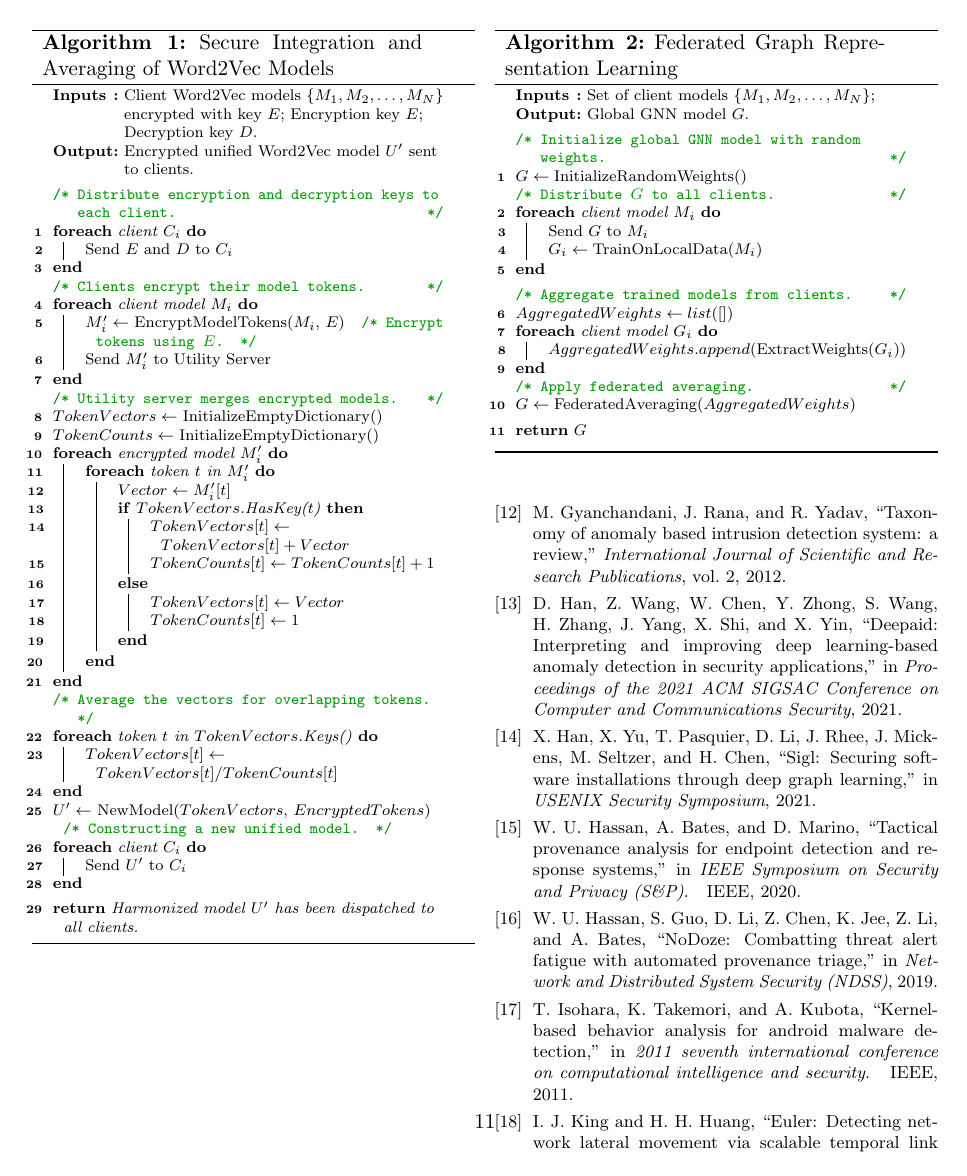
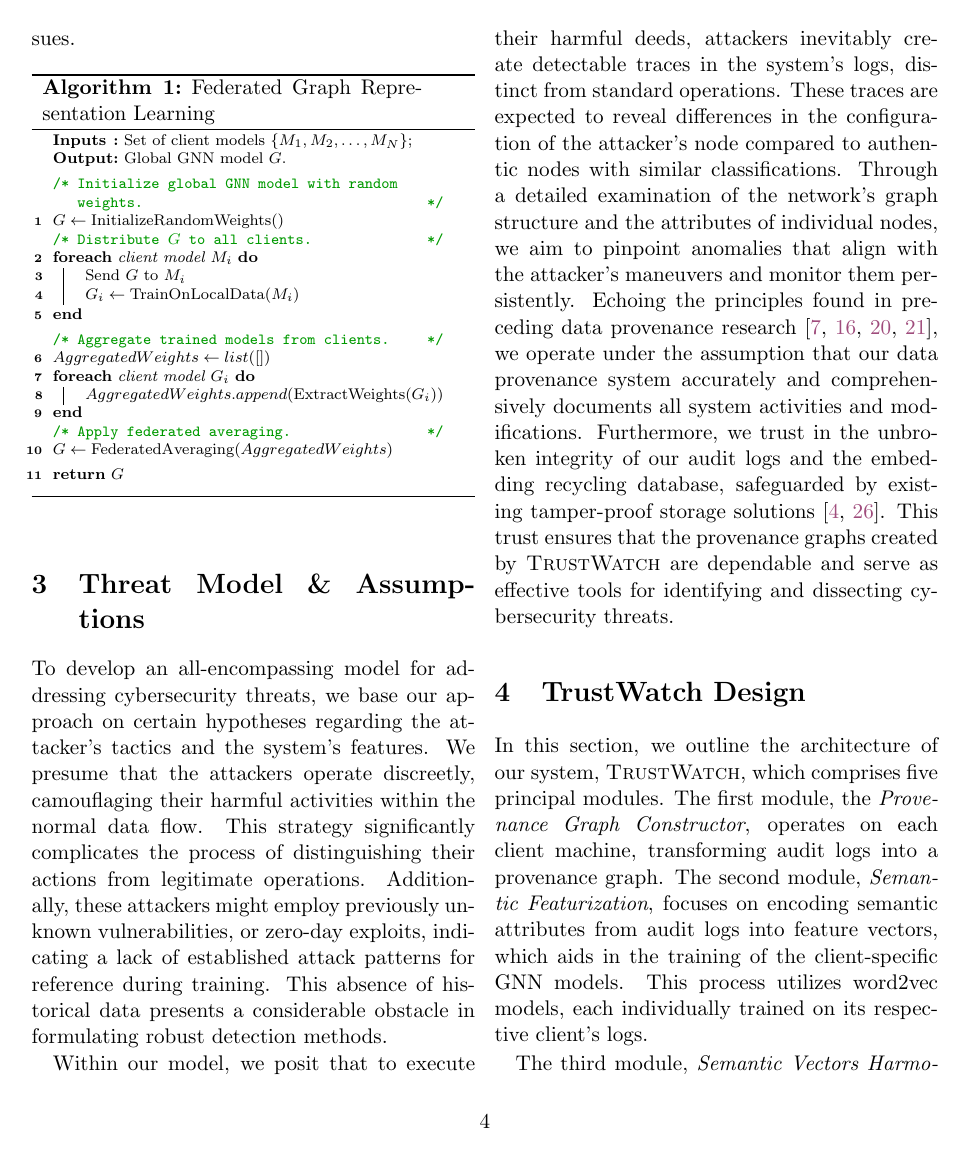
Before and after one commit to DART-Laboratory/gestalt, a LaTeX paper (paper/main.tex, which reads paper/background.tex, paper/design.tex): page 11 of 12 before the commit and page 4 of 12 after it. Compiled offline with pdfLaTeX; a LaTeX package or settings file that is missing is left out.

Commit message:
repositioned algorithms

```diff
--- a/paper/background.tex
+++ b/paper/background.tex
@@ -33,3 +33,33 @@ Flash utilizes a temporally-aware Word2Vec model to encode the semantic attribut
 Kairos leverages temporal graph neural networks to understand the evolution of a system's provenance graph over time. However, the application of federated learning to capture these temporal dependencies faces significant challenges. The fragmentation of data across various clients results in a lack of temporal alignment, which is crucial for the effectiveness of federated averaging in these network types. This misalignment impedes the ability to effectively integrate the learnings from individual client models into a cohesive global model.
 
 These challenges significantly impede the application of the federated learning paradigm to existing systems. We have designed \Sys to address and overcome these issues.
+
+\begin{algorithm}[h]
+    \scriptsize
+    \DontPrintSemicolon
+    \SetKwInOut{Input}{Inputs}
+    \SetKwInOut{Output}{Output}
+    \Input{Set of client models $\{M_1, M_2, \ldots, M_N\}$;\\}
+    \Output{Global GNN model $G$.}
+    \BlankLine
+    \tcc{Initialize global GNN model with random weights.}
+    $G \leftarrow \text{InitializeRandomWeights}()$\\
+    \tcc{Distribute $G$ to all clients.}
+    \ForEach{client model $M_i$}{
+      Send $G$ to $M_i$\\
+      $G_i \leftarrow \text{TrainOnLocalData}(M_i)$
+    }
+    \BlankLine
+    \tcc{Aggregate trained models from clients.}
+    $AggregatedWeights \leftarrow list([])$\\
+    \ForEach{client model $G_i$}{
+      $AggregatedWeights.append(\text{ExtractWeights}(G_i))$\\
+    }
+    \tcc{Apply federated averaging.}
+    $G \leftarrow \text{FederatedAveraging}(AggregatedWeights)$\\
+    \BlankLine
+    \Return $G$\\
+    \BlankLine
+    \caption{Federated Graph Representation Learning}
+    \label{alg:federated_learning}
+  \end{algorithm}
--- a/paper/design.tex
+++ b/paper/design.tex
@@ -123,38 +123,9 @@ where:
 
 This formula averages the parameters of all client models, forming the global model update. The process is repeated for a set number of rounds, determined by a hyperparameter, and concludes when there is no further reduction in training loss. Algorithm~\ref{alg:federated_learning} explains this process in detail.
 
-\begin{algorithm}[h]
-  \scriptsize
-  \DontPrintSemicolon
-  \SetKwInOut{Input}{Inputs}
-  \SetKwInOut{Output}{Output}
-  \Input{Set of client models $\{M_1, M_2, \ldots, M_N\}$;\\}
-  \Output{Global GNN model $G$.}
-  \BlankLine
-  \tcc{Initialize global GNN model with random weights.}
-  $G \leftarrow \text{InitializeRandomWeights}()$\\
-  \tcc{Distribute $G$ to all clients.}
-  \ForEach{client model $M_i$}{
-    Send $G$ to $M_i$\\
-    $G_i \leftarrow \text{TrainOnLocalData}(M_i)$
-  }
-  \BlankLine
-  \tcc{Aggregate trained models from clients.}
-  $AggregatedWeights \leftarrow list([])$\\
-  \ForEach{client model $G_i$}{
-    $AggregatedWeights.append(\text{ExtractWeights}(G_i))$\\
-  }
-  \tcc{Apply federated averaging.}
-  $G \leftarrow \text{FederatedAveraging}(AggregatedWeights)$\\
-  \BlankLine
-  \Return $G$\\
-  \BlankLine
-  \caption{Federated Graph Representation Learning}
-  \label{alg:federated_learning}
-\end{algorithm}
-
 \subsection{Anomaly Detection}
 \Sys employs an advanced methodology akin to systems like Flash and \threatrace, focusing on identifying irregular nodes through the comparison of their expected and observed types. This approach is grounded in a detailed analysis of both the surrounding structures and inherent properties of the nodes, with the aim to define normal pattern baselines for various node types. Typically, entities with malicious intentions display neighborhood configurations and characteristics deviating from these established norms. In operational phases, the detection of anomalies that diverge from the pre-established node distribution patterns often results in their misclassification. The emergence of nodes misclassified in the system's output is indicative of potential security issues. To regulate the frequency of alerts, we have implemented a threshold parameter, denoted as $T$. This parameter sets a limit on the likelihood of a classification being considered valid. A higher value of this parameter implies stronger confidence in the prediction, increasing the probability of identifying anomalies.
+
 
 % \subsection{Provenance Graph Constructor}
 % Our approach starts by converting system logs into provenance graphs through a three-step process. Initially, the system, \Sys, processes system logs like Windows Event Logs or Linux Audit Logs, which are composed of host event details including process activities, file interactions, and network engagements. \Sys works with batches of audit logs, utilizing a sliding window technique to create the provenance graph. This graph consists of two kinds of nodes: process nodes and object nodes. The object nodes represent various system entities such as files, network streams, modules, and other system components. The connections between these nodes are marked with labels indicating the event type, elucidating the cause-and-effect relationship among the connected nodes and the event's timestamp. Additionally, these nodes are equipped with attributes like process identifiers, command lines, file paths, IP addresses, port details, and module paths, offering additional insights and specifics.
```
Also changed, not shown: paper/eval.tex (+5 -5 lines).
